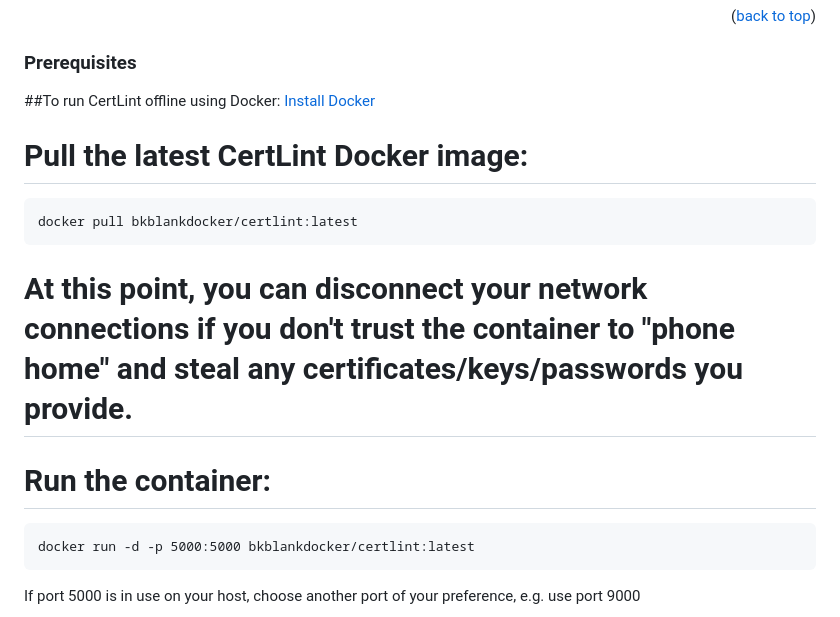
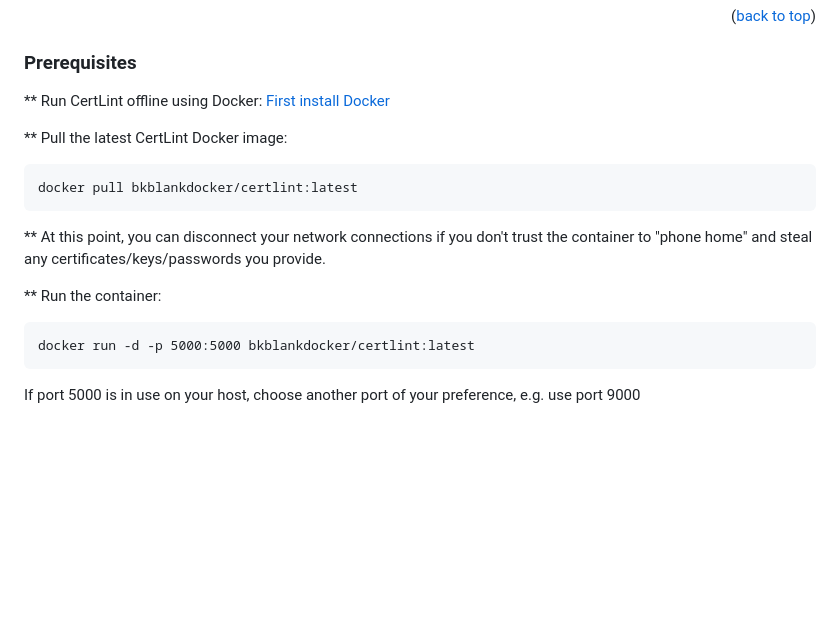
Before and after one commit to BobBlank12/certlint, a Markdown page: README.md, the part around one of its changes. GitHub-like rendering; blank space fills up the shorter version.

````diff
--- a/README.md
+++ b/README.md
@@ -78,16 +78,16 @@ Here's a blank template to get started: To avoid retyping too much info. Do a se
 
 ### Prerequisites
 
-##To run CertLint offline using Docker:
-[Install Docker](https://docs.docker.com/get-docker/)
+** Run CertLint offline using Docker:
+[First install Docker](https://docs.docker.com/get-docker/)
 
-# Pull the latest CertLint Docker image:
+** Pull the latest CertLint Docker image:
 ```
 docker pull bkblankdocker/certlint:latest
 ```
-# At this point, you can disconnect your network connections if you don't trust the container to "phone home" and steal any certificates/keys/passwords you provide.
+** At this point, you can disconnect your network connections if you don't trust the container to "phone home" and steal any certificates/keys/passwords you provide.
 
-# Run the container:
+** Run the container:
 ```
 docker run -d -p 5000:5000 bkblankdocker/certlint:latest
 ```
````
Also changed, not shown: other parts of README.md (+1 -1 lines).
